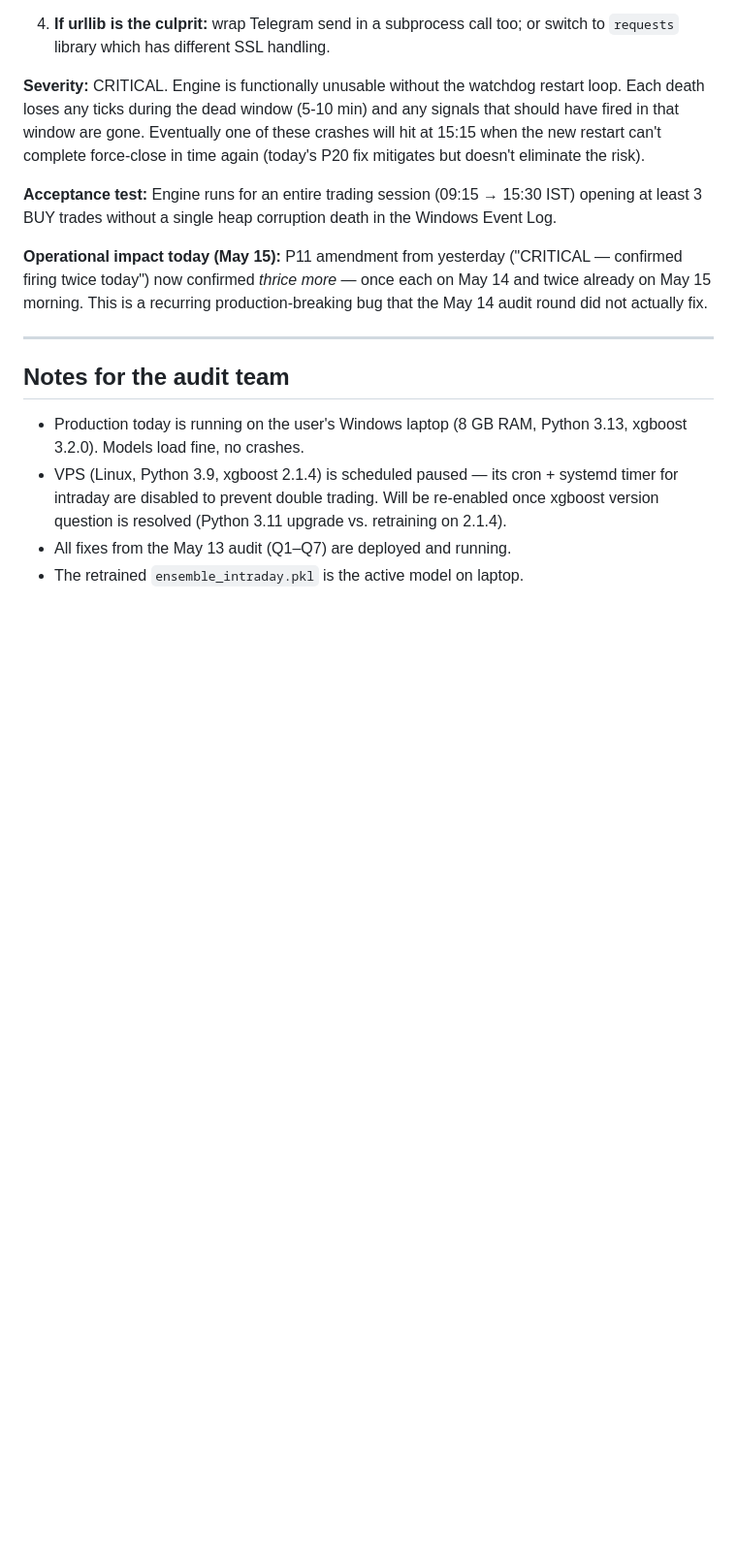
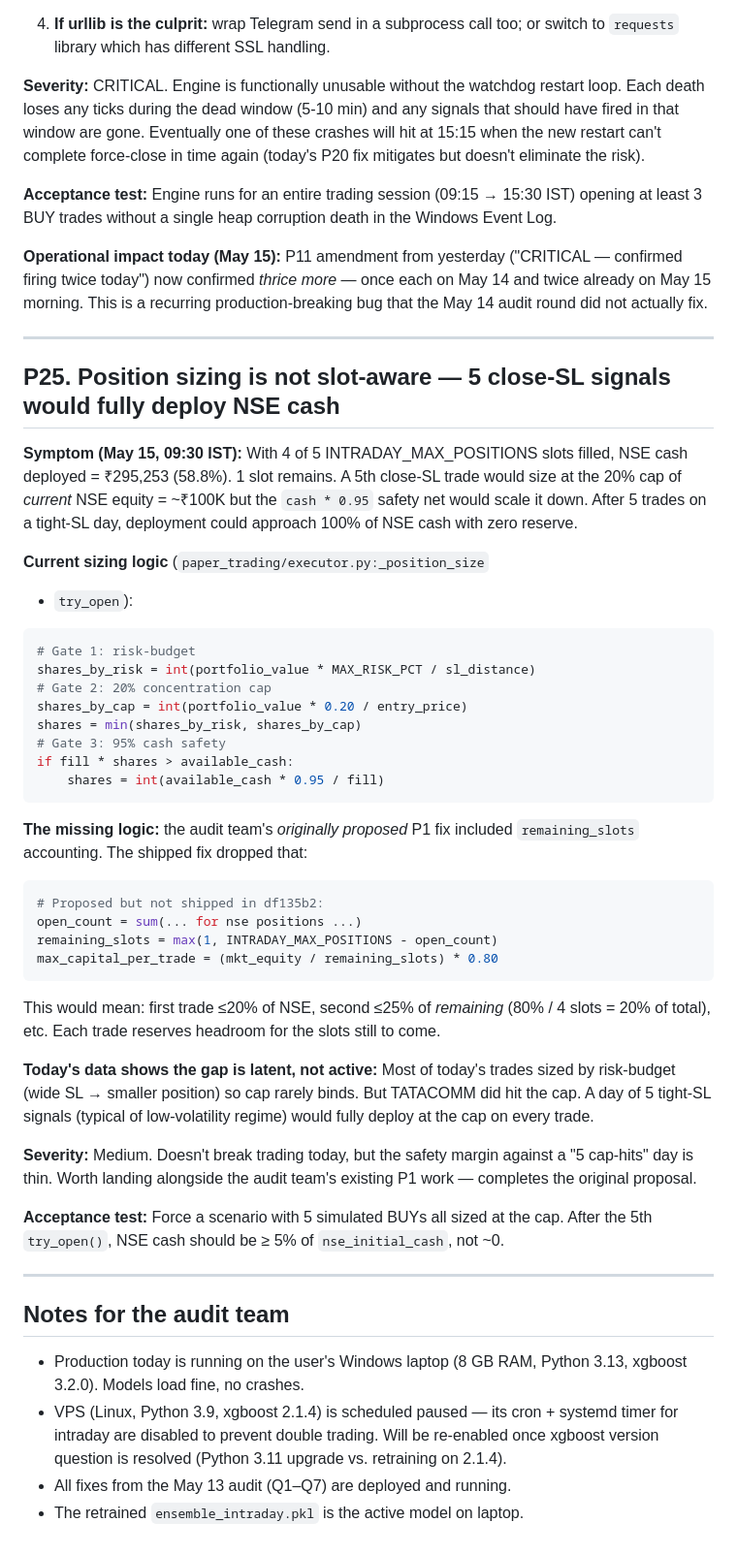
Before and after one commit to aditya2529/AI-Stock-Market-Analyzer, a Markdown page: PENDING_AUDIT_FIXES.md, the part around one of its changes. Shown at 97% size. Drawn GitHub-style; blank space fills up the shorter version.

````diff
--- a/PENDING_AUDIT_FIXES.md
+++ b/PENDING_AUDIT_FIXES.md
@@ -1126,6 +1150,59 @@ round did not actually fix.
 
 ---
 
+## P25. Position sizing is not slot-aware — 5 close-SL signals would fully deploy NSE cash
+
+**Symptom (May 15, 09:30 IST):** With 4 of 5 INTRADAY_MAX_POSITIONS
+slots filled, NSE cash deployed = ₹295,253 (58.8%). 1 slot remains.
+A 5th close-SL trade would size at the 20% cap of *current* NSE
+equity = ~₹100K but the `cash * 0.95` safety net would scale it
+down. After 5 trades on a tight-SL day, deployment could approach
+100% of NSE cash with zero reserve.
+
+**Current sizing logic** (`paper_trading/executor.py:_position_size`
++ `try_open`):
+
+```python
+# Gate 1: risk-budget
+shares_by_risk = int(portfolio_value * MAX_RISK_PCT / sl_distance)
+# Gate 2: 20% concentration cap
+shares_by_cap = int(portfolio_value * 0.20 / entry_price)
+shares = min(shares_by_risk, shares_by_cap)
+# Gate 3: 95% cash safety
+if fill * shares > available_cash:
+    shares = int(available_cash * 0.95 / fill)
+```
+
+**The missing logic:** the audit team's *originally proposed* P1 fix
+included `remaining_slots` accounting. The shipped fix dropped that:
+
+```python
+# Proposed but not shipped in df135b2:
+open_count = sum(... for nse positions ...)
+remaining_slots = max(1, INTRADAY_MAX_POSITIONS - open_count)
+max_capital_per_trade = (mkt_equity / remaining_slots) * 0.80
+```
+
+This would mean: first trade ≤20% of NSE, second ≤25% of *remaining*
+(80% / 4 slots = 20% of total), etc. Each trade reserves headroom for
+the slots still to come.
+
+**Today's data shows the gap is latent, not active:**
+Most of today's trades sized by risk-budget (wide SL → smaller
+position) so cap rarely binds. But TATACOMM did hit the cap. A day
+of 5 tight-SL signals (typical of low-volatility regime) would
+fully deploy at the cap on every trade.
+
+**Severity:** Medium. Doesn't break trading today, but the safety
+margin against a "5 cap-hits" day is thin. Worth landing alongside
+the audit team's existing P1 work — completes the original proposal.
+
+**Acceptance test:** Force a scenario with 5 simulated BUYs all
+sized at the cap. After the 5th `try_open()`, NSE cash should be
+≥ 5% of `nse_initial_cash`, not ~0.
+
+---
+
 ## Notes for the audit team
 
 - Production today is running on the user's Windows laptop (8 GB RAM,
````
Also changed, not shown: other parts of PENDING_AUDIT_FIXES.md (+26 -2 lines), AUDIT_ROUND_2_BRIEF.md (added, +145 -0 lines).
